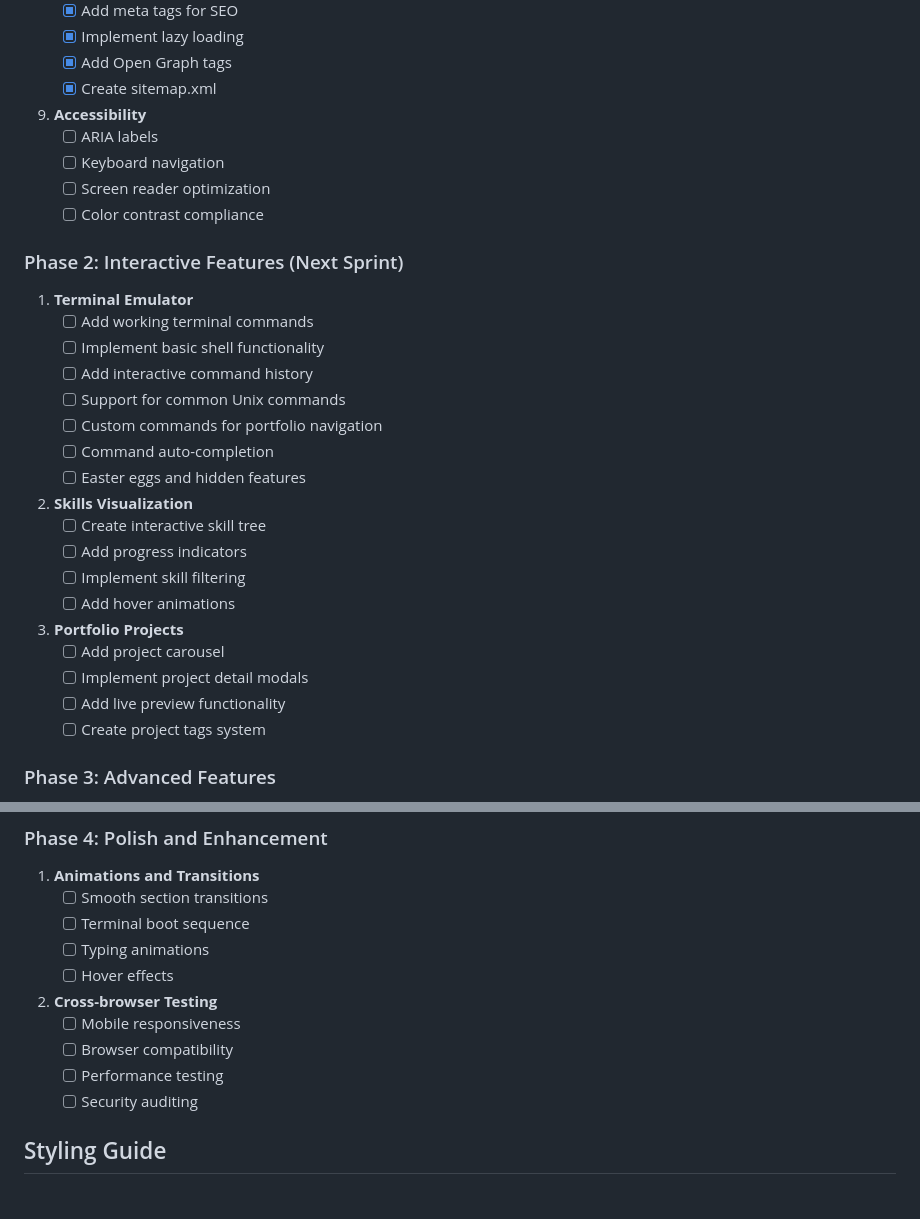
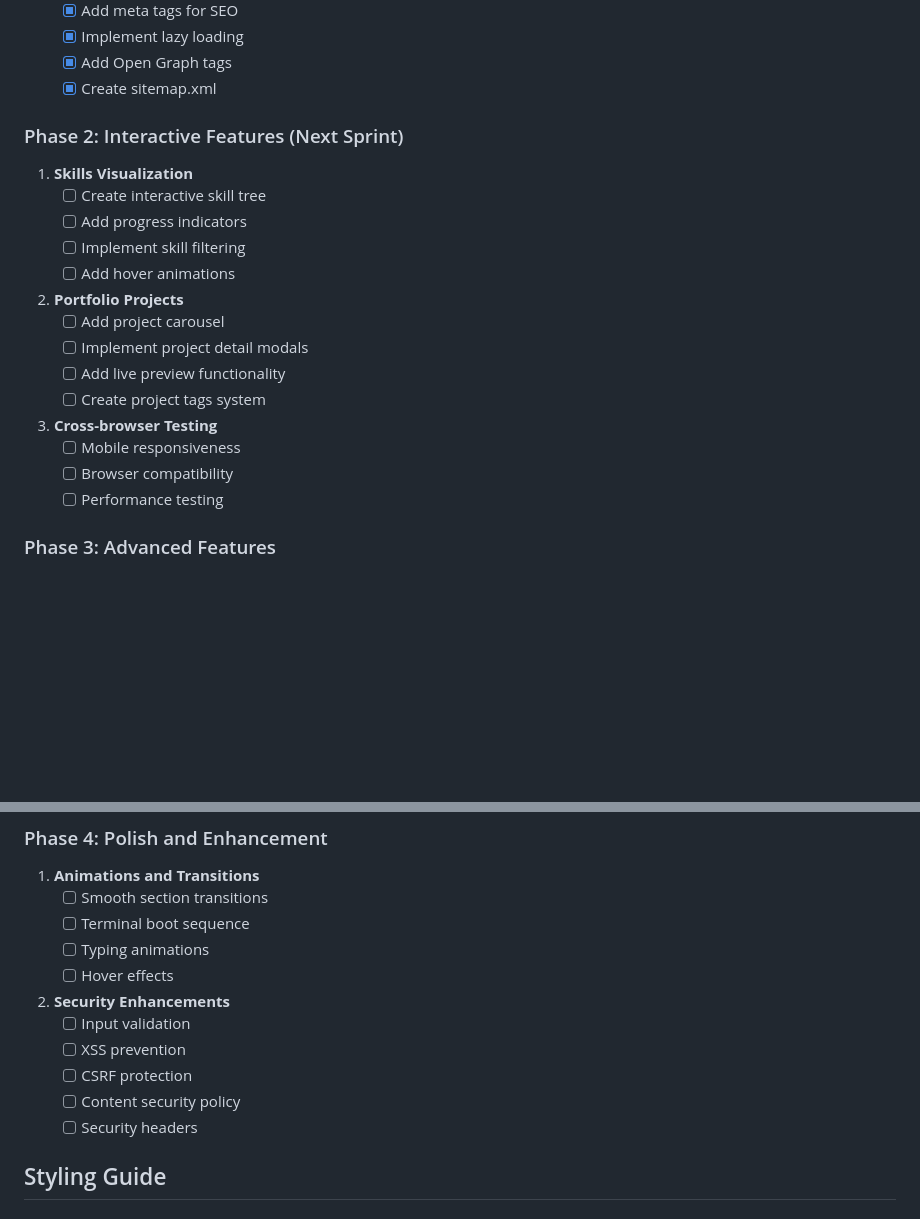
Before and after one commit to Gr1mm4g3/Portfolio, a Markdown page: ROADMAP.md, 2 parts joined by grey strips. GitHub-like rendering; blank space fills up the shorter version.

Commit message:
docs: remove accessibility and terminal emulator features
- Removed Accessibility section from Phase 1
- Removed Terminal Emulator section from Phase 2
- Reordered remaining sections

```diff
--- a/ROADMAP.md
+++ b/ROADMAP.md
@@ -97,33 +97,23 @@ The website follows a cyberpunk/hacker aesthetic with:
    - [x] Add Open Graph tags
    - [x] Create sitemap.xml
 
-9. **Accessibility**
-   - [ ] ARIA labels
-   - [ ] Keyboard navigation
-   - [ ] Screen reader optimization
-   - [ ] Color contrast compliance
-
 ### Phase 2: Interactive Features (Next Sprint)
-1. **Terminal Emulator**
-   - [ ] Add working terminal commands
-   - [ ] Implement basic shell functionality
-   - [ ] Add interactive command history
-   - [ ] Support for common Unix commands
-   - [ ] Custom commands for portfolio navigation
-   - [ ] Command auto-completion
-   - [ ] Easter eggs and hidden features
-
-2. **Skills Visualization**
+1. **Skills Visualization**
    - [ ] Create interactive skill tree
    - [ ] Add progress indicators
    - [ ] Implement skill filtering
    - [ ] Add hover animations
 
-3. **Portfolio Projects**
+2. **Portfolio Projects**
    - [ ] Add project carousel
    - [ ] Implement project detail modals
    - [ ] Add live preview functionality
    - [ ] Create project tags system
+
+3. **Cross-browser Testing**
+   - [ ] Mobile responsiveness
+   - [ ] Browser compatibility
+   - [ ] Performance testing
 
 ### Phase 3: Advanced Features
 1. **Blog Section**
@@ -151,11 +141,12 @@ The website follows a cyberpunk/hacker aesthetic with:
    - [ ] Typing animations
    - [ ] Hover effects
 
-2. **Cross-browser Testing**
-   - [ ] Mobile responsiveness
-   - [ ] Browser compatibility
-   - [ ] Performance testing
-   - [ ] Security auditing
+2. **Security Enhancements**
+   - [ ] Input validation
+   - [ ] XSS prevention
+   - [ ] CSRF protection
+   - [ ] Content security policy
+   - [ ] Security headers
 
 ## Styling Guide
 
```
